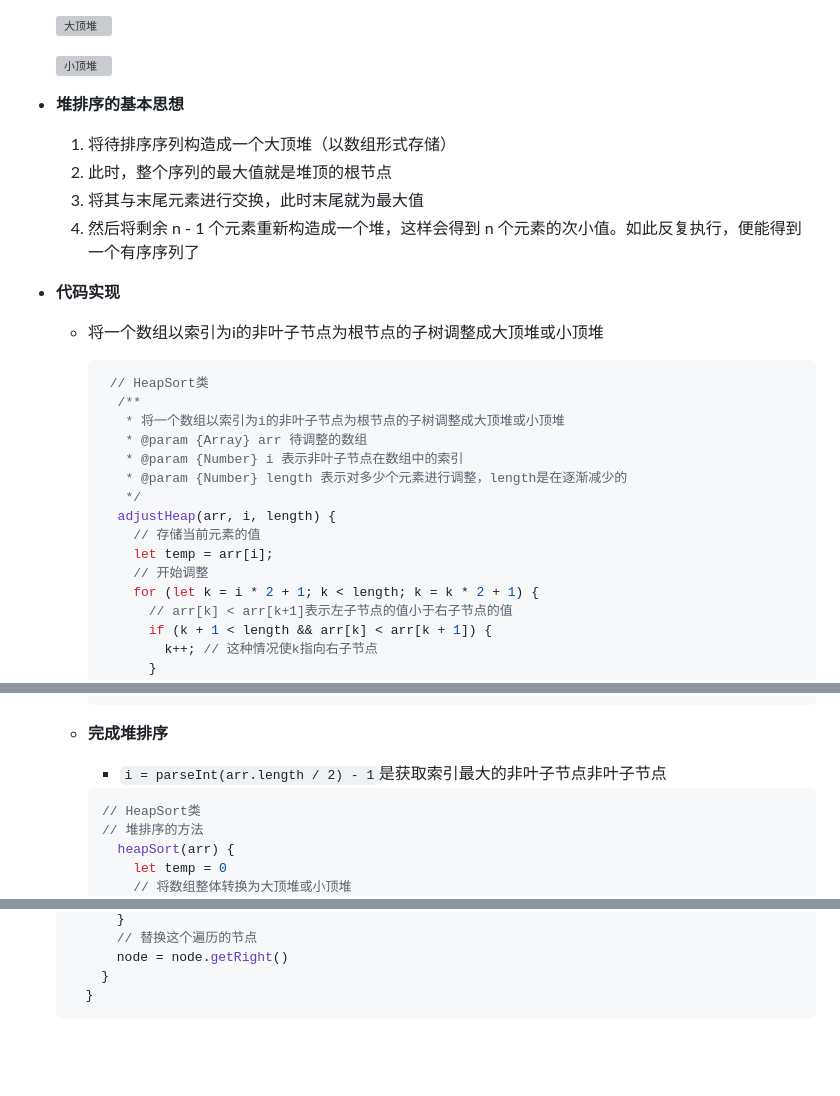
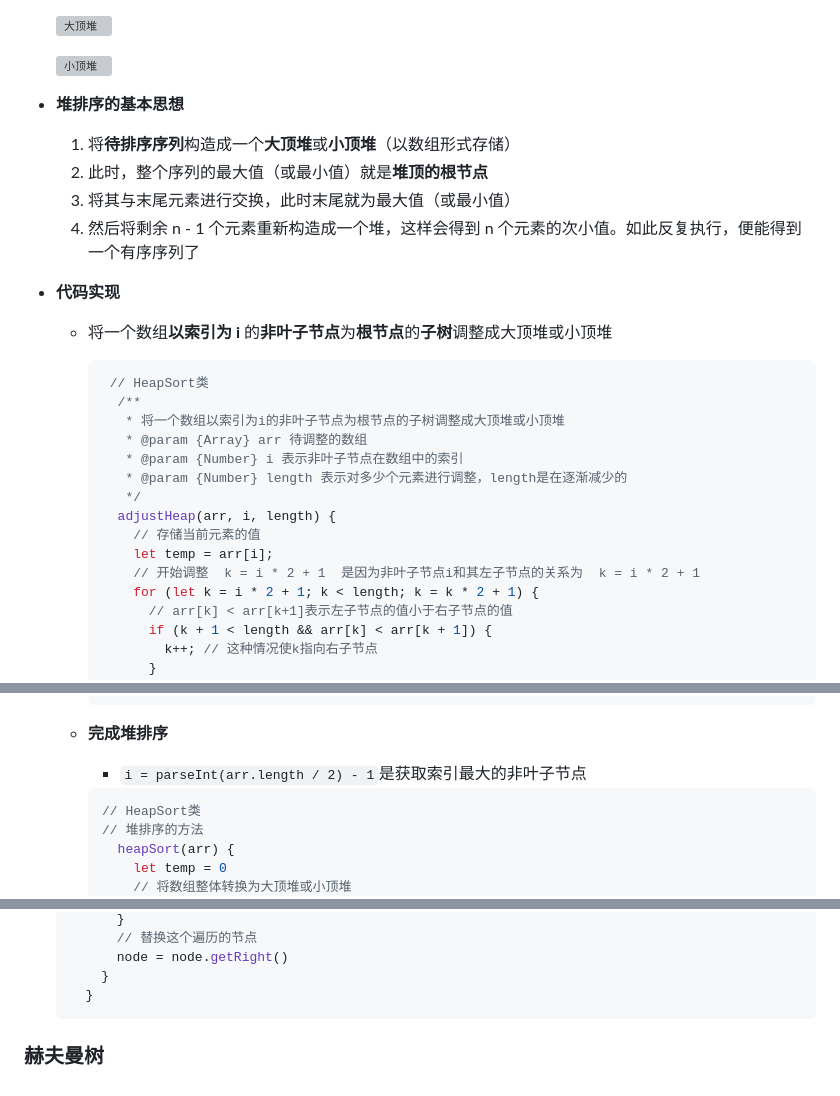
Before and after one commit to 1034668900/Data-structuresAndAlgorithms, a Markdown page: README.md, 3 parts joined by grey strips. Rendered like a GitHub page; blank space fills up the shorter version; grey boxes are pictures that could not be loaded.

Commit message:
本地更新

````diff
--- a/README.md
+++ b/README.md
@@ -2201,14 +2201,14 @@ findWay(map,1,1)
   ![小顶堆](C:\Users\Administrator\Desktop\数据结构和算法\img\排序\pileSortMin.png)
 
 - **堆排序的基本思想**
-  1. 将待排序序列构造成一个大顶堆（以数组形式存储）
-  2. 此时，整个序列的最大值就是堆顶的根节点
-  3. 将其与末尾元素进行交换，此时末尾就为最大值
+  1. 将**待排序序列**构造成一个**大顶堆**或**小顶堆**（以数组形式存储）
+  2. 此时，整个序列的最大值（或最小值）就是**堆顶的根节点**
+  3. 将其与末尾元素进行交换，此时末尾就为最大值（或最小值）
   4. 然后将剩余 n - 1 个元素重新构造成一个堆，这样会得到 n 个元素的次小值。如此反复执行，便能得到一个有序序列了
 
 - **代码实现**
 
-  - 将一个数组以索引为i的非叶子节点为根节点的子树调整成大顶堆或小顶堆
+  - 将一个数组**以索引为 i** 的**非叶子节点**为**根节点**的**子树**调整成大顶堆或小顶堆
 
     ```js
      // HeapSort类
@@ -2221,7 +2221,7 @@ findWay(map,1,1)
       adjustHeap(arr, i, length) {
         // 存储当前元素的值
         let temp = arr[i];
-        // 开始调整
+        // 开始调整  k = i * 2 + 1  是因为非叶子节点i和其左子节点的关系为  k = i * 2 + 1
         for (let k = i * 2 + 1; k < length; k = k * 2 + 1) {
           // arr[k] < arr[k+1]表示左子节点的值小于右子节点的值
           if (k + 1 < length && arr[k] < arr[k + 1]) {
@@ -2246,7 +2246,7 @@ findWay(map,1,1)
 
   - **完成堆排序**
 
-    -  `i = parseInt(arr.length / 2) - 1`是获取索引最大的非叶子节点非叶子节点
+    -  `i = parseInt(arr.length / 2) - 1`是获取索引最大的非叶子节点
 
     ```js
     // HeapSort类
@@ -3542,3 +3542,8 @@ findWay(map,1,1)
       }
     }
   ```
+
+
+
+
+### 赫夫曼树
````
